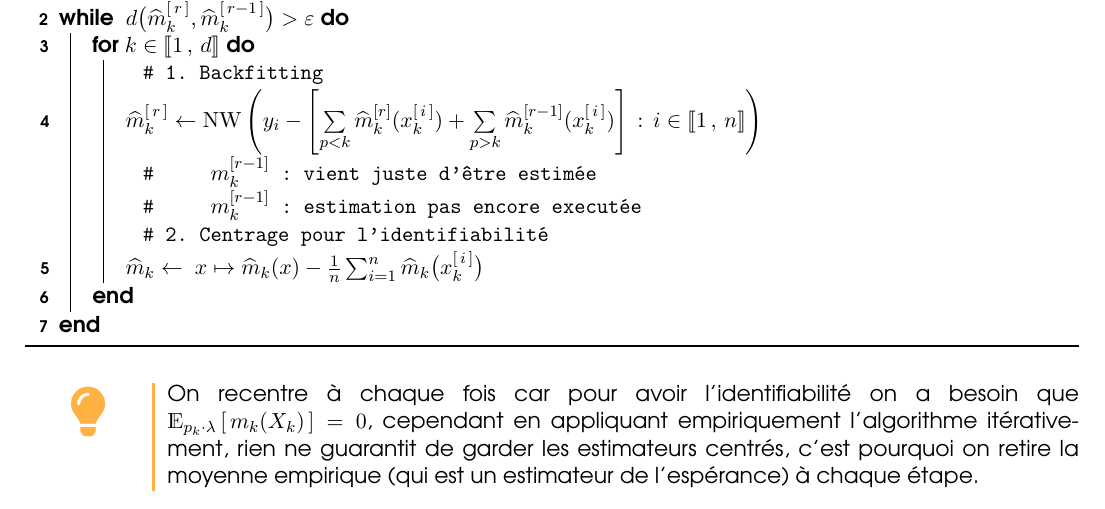
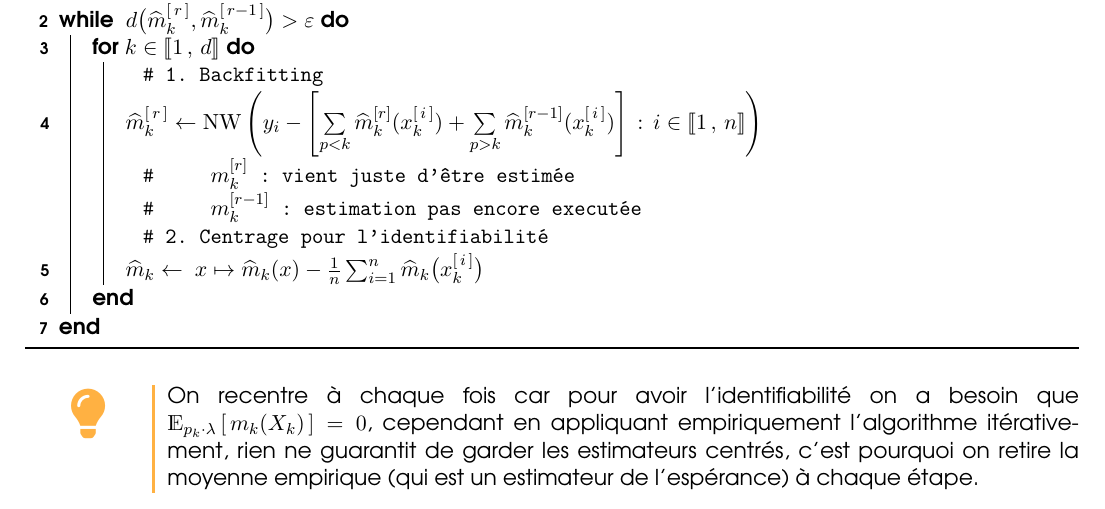
Before and after one commit to allemand-instable/ENSAI-2A-stage-FGAM, a LaTeX document (src/rapport.tex, which reads src/content/chapter_1/sections/02/gam-backfitting.tex): part of page 12 of 34, cut so that both start at the same text. Compiled offline with pdfLaTeX.

Commit message:
adressing #1

```diff
--- a/src/content/chapter_1/sections/02/gam-backfitting.tex
+++ b/src/content/chapter_1/sections/02/gam-backfitting.tex
@@ -211,7 +211,7 @@
                         \Comment*[l]{1. Backfitting}
 
                         $\widehat m_k^{[\,r\,]} \gets \operatorname{NW}\left( y_i - \left[ \sum\limits_{p < k} \widehat m_k^{[r]}(x_k^{[\,i\,]}) + \sum\limits_{p > k} \widehat m_k^{[r-1]}(x_k^{[\,i\,]}) \right] \, : \, i \in \intervaleint 1 n\right)$ \;
-                        \Comment*[l]{$\qquad m_k^{[r-1]}$ : vient juste d'être estimée}
+                        \Comment*[l]{$\qquad m_k^{[r]}$ : vient juste d'être estimée}
                         \Comment*[l]{$\qquad m_k^{[r-1]}$ : estimation pas encore executée}
 
                         \Comment*[l]{2. Centrage pour l'identifiabilité}
```
